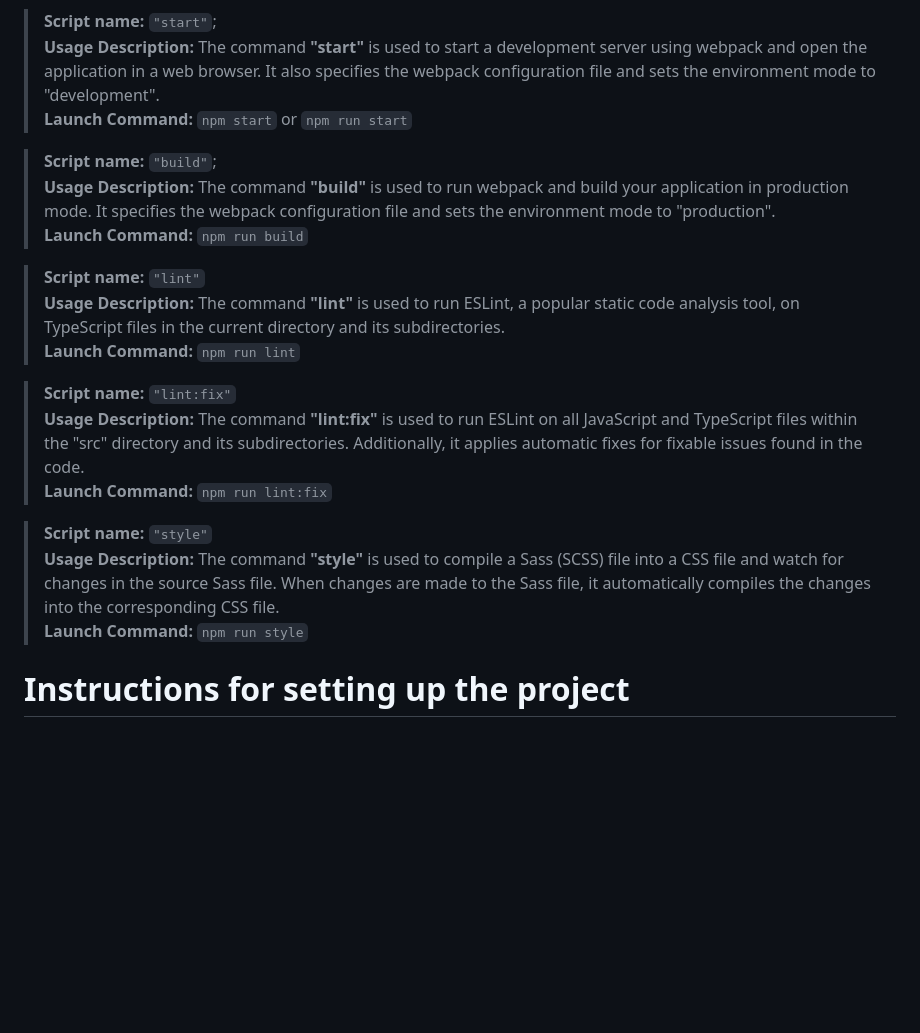
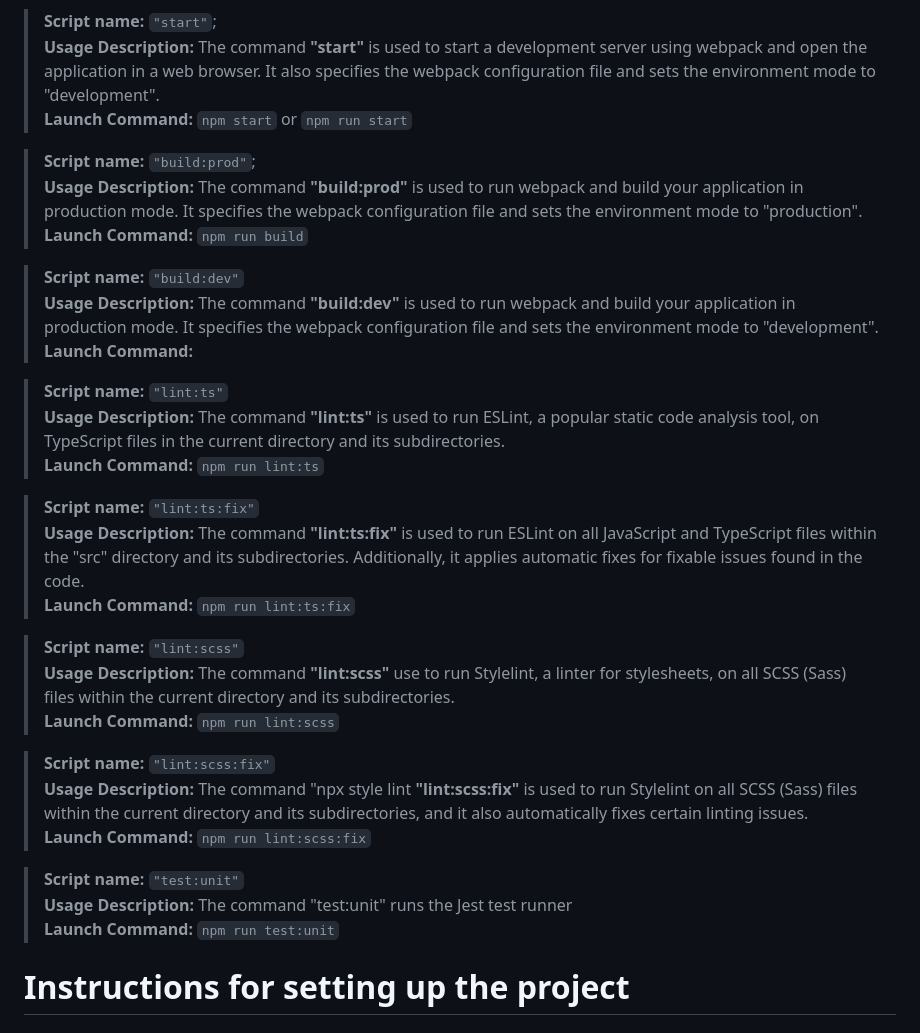
Before and after one commit to iozefavichus/ecommerce, a Markdown page: README.md, the part around the change. Rendered like a GitHub page; blank space fills up the shorter version.

Commit message:
refactor: update Script Documentation README.md

```diff
--- a/README.md
+++ b/README.md
@@ -91,21 +91,33 @@ __________
 > **Usage Description:** The command **"start"** is used to start a development server using webpack and open the application in a web browser. It also specifies the webpack configuration file and sets the environment mode to "development".\
 > **Launch Command:** `npm start` or `npm run start`
 
-> **Script name:** `"build"`;\
-> **Usage Description:** The command **"build"** is used to run webpack and build your application in production mode. It specifies the webpack configuration file and sets the environment mode to  "production".\
+> **Script name:** `"build:prod"`;\
+> **Usage Description:** The command **"build:prod"** is used to run webpack and build your application in production mode. It specifies the webpack configuration file and sets the environment mode to  "production".\
 > **Launch Command:** `npm run build`
 
-> **Script name:** `"lint"`\
-> **Usage Description:** The command **"lint"** is used to run ESLint, a popular static code analysis tool, on TypeScript files in the current directory and its subdirectories.\
-> **Launch Command:** `npm run lint`
+> **Script name:** `"build:dev"`\
+> **Usage Description:** The command **"build:dev"** is used to run webpack and build your application in production mode. It specifies the webpack configuration file and sets the environment mode to  "development".\
+> **Launch Command:**
 
-> **Script name:** `"lint:fix"`\
-> **Usage Description:** The command **"lint:fix"** is used to run ESLint on all JavaScript and TypeScript files within the "src" directory and its subdirectories. Additionally, it applies automatic fixes for fixable issues found in the code.\
-> **Launch Command:** `npm run lint:fix`
+> **Script name:** `"lint:ts"`\
+> **Usage Description:** The command **"lint:ts"** is used to run ESLint, a popular static code analysis tool, on TypeScript files in the current directory and its subdirectories.\
+> **Launch Command:** `npm run lint:ts`
 
-> **Script name:** `"style"`\
-> **Usage Description:** The command **"style"** is used to compile a Sass (SCSS) file into a CSS file and watch for changes in the source Sass file. When changes are made to the Sass file, it automatically compiles the changes into the corresponding CSS file.\
-> **Launch Command:** `npm run style`
+> **Script name:** `"lint:ts:fix"`\
+> **Usage Description:** The command **"lint:ts:fix"** is used to run ESLint on all JavaScript and TypeScript files within the "src" directory and its subdirectories. Additionally, it applies automatic fixes for fixable issues found in the code.\
+> **Launch Command:** `npm run lint:ts:fix`
+
+> **Script name:** `"lint:scss"`\
+> **Usage Description:** The command **"lint:scss"** use to run Stylelint, a linter for stylesheets, on all SCSS (Sass) files within the current directory and its subdirectories.\
+> **Launch Command:** `npm run lint:scss`
+
+> **Script name:** `"lint:scss:fix"`\
+> **Usage Description:** The command "npx style lint **"lint:scss:fix"** is used to run Stylelint on all SCSS (Sass) files within the current directory and its subdirectories, and it also automatically fixes certain linting issues.\
+> **Launch Command:** `npm run lint:scss:fix`
+
+> **Script name:** `"test:unit"`\
+> **Usage Description:** The command "test:unit" runs the Jest test runner\
+> **Launch Command:** `npm run test:unit`
 
 # Instructions for setting up the project
 
```
